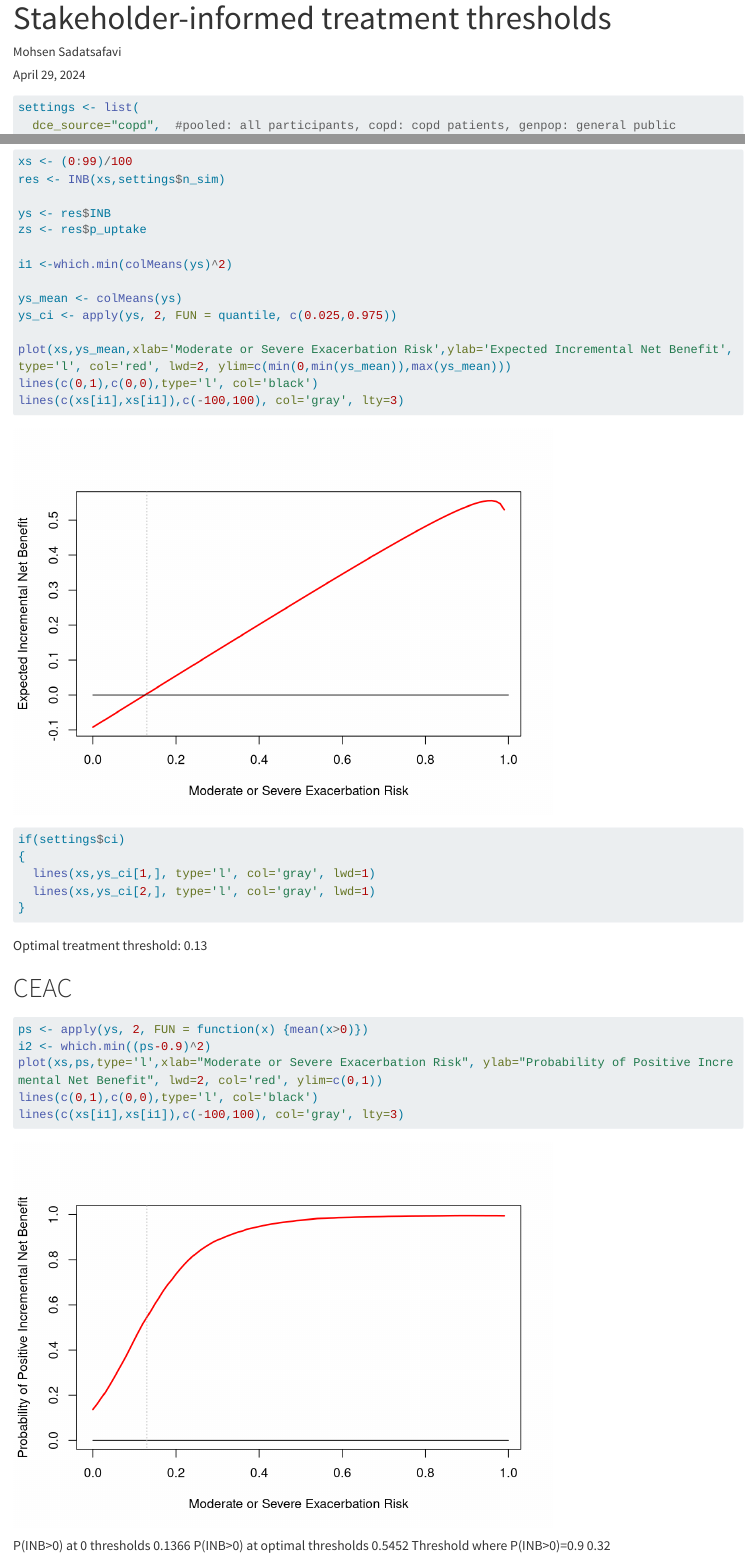
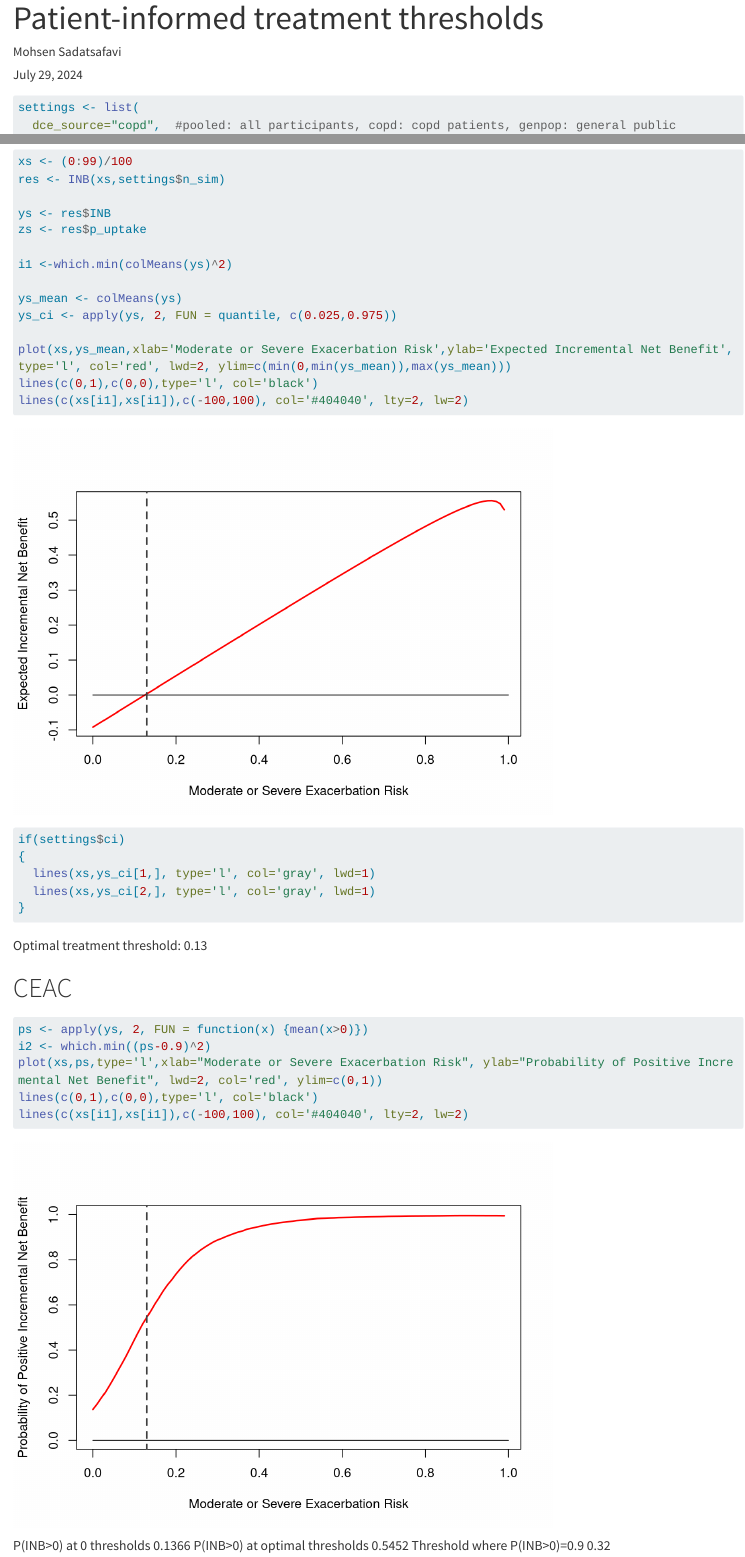
Before and after one commit to resplab/papercode, a Quarto document (OptimalCutpointDCE/optimal_positivity.qmd): the page in a window 1100 px wide, from its top, and a second part further down, joined at a grey line. Rendered offline with R 4.5, knitr and Pandoc in place of Quarto, with nearby package versions; long lines of code are wrapped.

Commit message:
JCE V2.0

````diff
--- a/OptimalCutpointDCE/optimal_positivity.qmd
+++ b/OptimalCutpointDCE/optimal_positivity.qmd
@@ -1,9 +1,9 @@
 ---
-title: "Stakeholder-informed treatment thresholds"
+title: "Patient-informed treatment thresholds"
 format: html
 editor: visual
 author: Mohsen Sadatsafavi
-date: April 29, 2024
+date: July 29, 2024
 ---
 
 ```{r}
@@ -220,7 +220,7 @@ ys_ci <- apply(ys, 2, FUN = quantile, c(0.025,0.975))
 
 plot(xs,ys_mean,xlab='Moderate or Severe Exacerbation Risk',ylab='Expected Incremental Net Benefit', type='l', col='red', lwd=2, ylim=c(min(0,min(ys_mean)),max(ys_mean)))
 lines(c(0,1),c(0,0),type='l', col='black')
-lines(c(xs[i1],xs[i1]),c(-100,100), col='gray', lty=3)
+lines(c(xs[i1],xs[i1]),c(-100,100), col='#404040', lty=2, lw=2)
 if(settings$ci)
 {
   lines(xs,ys_ci[1,], type='l', col='gray', lwd=1)
@@ -237,7 +237,7 @@ ps <- apply(ys, 2, FUN = function(x) {mean(x>0)})
 i2 <- which.min((ps-0.9)^2)
 plot(xs,ps,type='l',xlab="Moderate or Severe Exacerbation Risk", ylab="Probability of Positive Incremental Net Benefit", lwd=2, col='red', ylim=c(0,1))
 lines(c(0,1),c(0,0),type='l', col='black')
-lines(c(xs[i1],xs[i1]),c(-100,100), col='gray', lty=3)
+lines(c(xs[i1],xs[i1]),c(-100,100), col='#404040', lty=2, lw=2)
 ```
 
 P(INB\>0) at 0 thresholds `r ps[1]` P(INB\>0) at optimal thresholds `r ps[i1]` Threshold where P(INB\>0)=0.9 `r xs[i2]`
````
Also changed, not shown: OptimalCutpointDCE/optimal_positivity.html, OptimalCutpointDCE/optimal_positivity_files/figure-html/unnamed-chunk-7-1.png, OptimalCutpointDCE/optimal_positivity_files/figure-html/unnamed-chunk-8-1.png.
